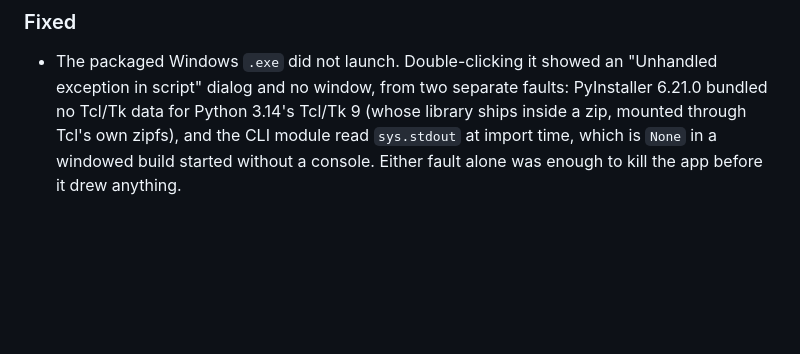
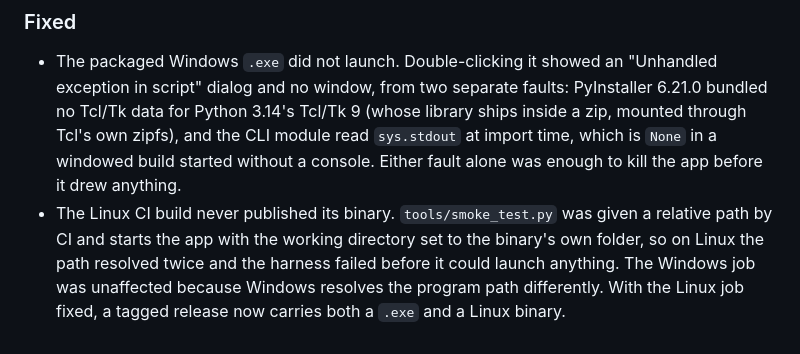
Before and after one commit to j0nsh1n/sales-tracker, a Markdown page: CHANGELOG.md, the part around the change. GitHub-like rendering; blank space fills up the shorter version.

Commit message:
docs: record the linux-elf smoke test fix
Co-Authored-By: Claude Opus 5 (1M context) <noreply@anthropic.com>

```diff
--- a/CHANGELOG.md
+++ b/CHANGELOG.md
@@ -98,3 +98,10 @@ The format is based on [Keep a Changelog](https://keepachangelog.com/en/1.1.0/).
   zipfs), and the CLI module read `sys.stdout` at import time, which is
   `None` in a windowed build started without a console. Either fault
   alone was enough to kill the app before it drew anything.
+- The Linux CI build never published its binary. `tools/smoke_test.py` was
+  given a relative path by CI and starts the app with the working directory
+  set to the binary's own folder, so on Linux the path resolved twice and
+  the harness failed before it could launch anything. The Windows job was
+  unaffected because Windows resolves the program path differently. With
+  the Linux job fixed, a tagged release now carries both a `.exe` and a
+  Linux binary.
```
Also changed, not shown: context.md (+17 -17 lines).
